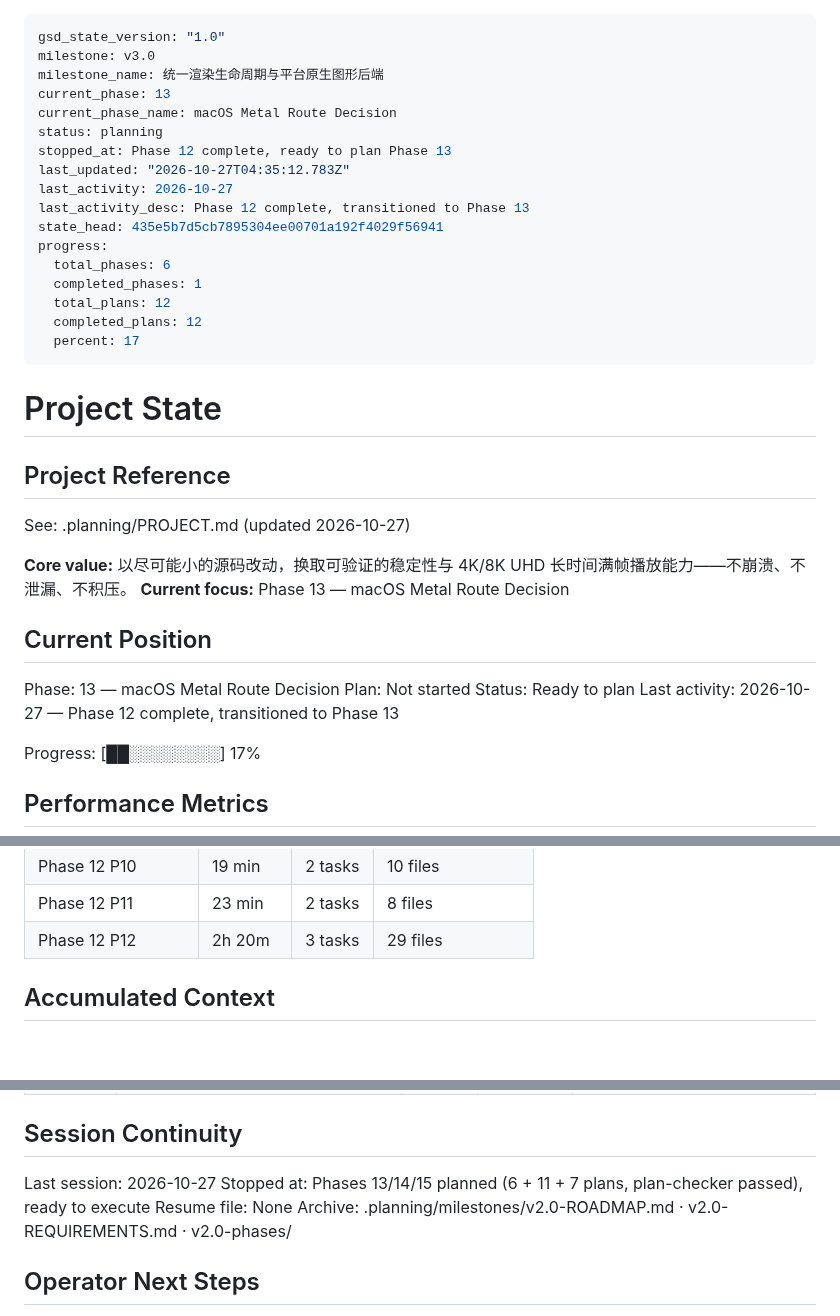
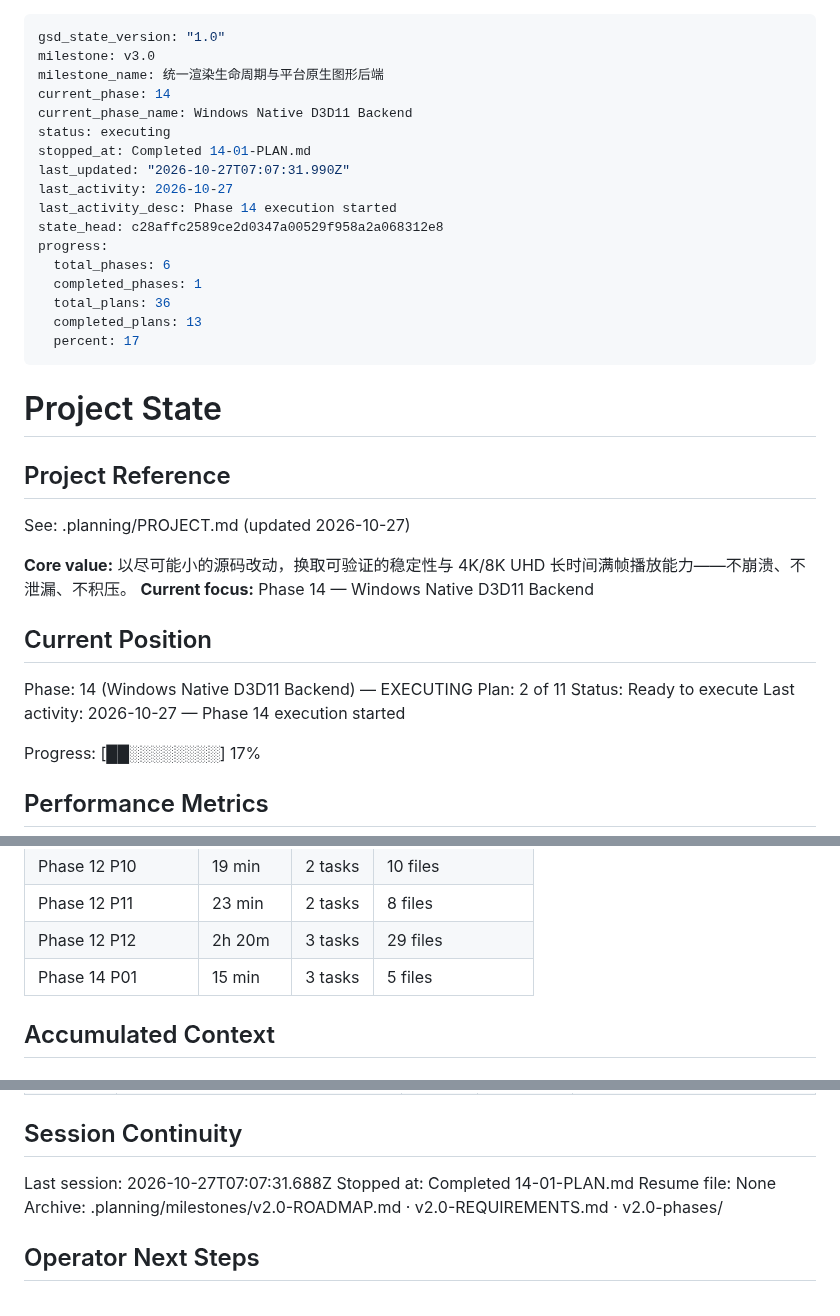
Before and after one commit to TATboy210/mpv_kit, a Markdown page: .planning/STATE.md, 3 parts joined by grey strips. Drawn GitHub-style; blank space fills up the shorter version.

Commit message:
docs(14-01): update STATE and ROADMAP after plan 14-01
Co-Authored-By: Claude Sonnet 5.5 <noreply@anthropic.com>

```diff
--- a/.planning/STATE.md
+++ b/.planning/STATE.md
@@ -2,19 +2,19 @@
 gsd_state_version: "1.0"
 milestone: v3.0
 milestone_name: 统一渲染生命周期与平台原生图形后端
-current_phase: 13
-current_phase_name: macOS Metal Route Decision
-status: planning
-stopped_at: Phase 12 complete, ready to plan Phase 13
-last_updated: "2026-10-27T04:35:12.783Z"
+current_phase: 14
+current_phase_name: Windows Native D3D11 Backend
+status: executing
+stopped_at: Completed 14-01-PLAN.md
+last_updated: "2026-10-27T07:07:31.990Z"
 last_activity: 2026-10-27
-last_activity_desc: Phase 12 complete, transitioned to Phase 13
-state_head: 435e5b7d5cb7895304ee00701a192f4029f56941
+last_activity_desc: Phase 14 execution started
+state_head: c28affc2589ce2d0347a00529f958a2a068312e8
 progress:
   total_phases: 6
   completed_phases: 1
-  total_plans: 12
-  completed_plans: 12
+  total_plans: 36
+  completed_plans: 13
   percent: 17
 ---
 
@@ -25,14 +25,14 @@ progress:
 See: .planning/PROJECT.md (updated 2026-10-27)
 
 **Core value:** 以尽可能小的源码改动，换取可验证的稳定性与 4K/8K UHD 长时间满帧播放能力——不崩溃、不泄漏、不积压。
-**Current focus:** Phase 13 — macOS Metal Route Decision
+**Current focus:** Phase 14 — Windows Native D3D11 Backend
 
 ## Current Position
 
-Phase: 13 — macOS Metal Route Decision
-Plan: Not started
-Status: Ready to plan
-Last activity: 2026-10-27 — Phase 12 complete, transitioned to Phase 13
+Phase: 14 (Windows Native D3D11 Backend) — EXECUTING
+Plan: 2 of 11
+Status: Ready to execute
+Last activity: 2026-10-27 — Phase 14 execution started
 
 Progress: [██░░░░░░░░] 17%
 
@@ -106,6 +106,7 @@ Progress: [██░░░░░░░░] 17%
 | Phase 12 P10 | 19 min | 2 tasks | 10 files |
 | Phase 12 P11 | 23 min | 2 tasks | 8 files |
 | Phase 12 P12 | 2h 20m | 3 tasks | 29 files |
+| Phase 14 P01 | 15 min | 3 tasks | 5 files |
 
 ## Accumulated Context
 
@@ -261,8 +263,8 @@ Items acknowledged and deferred at milestone close, most recent first:
 
 ## Session Continuity
 
-Last session: 2026-10-27
-Stopped at: Phases 13/14/15 planned (6 + 11 + 7 plans, plan-checker passed), ready to execute
+Last session: 2026-10-27T07:07:31.688Z
+Stopped at: Completed 14-01-PLAN.md
 Resume file: None
 Archive: .planning/milestones/v2.0-ROADMAP.md · v2.0-REQUIREMENTS.md · v2.0-phases/
 
```
Also changed, not shown: other parts of .planning/STATE.md (+1 -0 lines), .planning/ROADMAP.md (+3 -3 lines).
